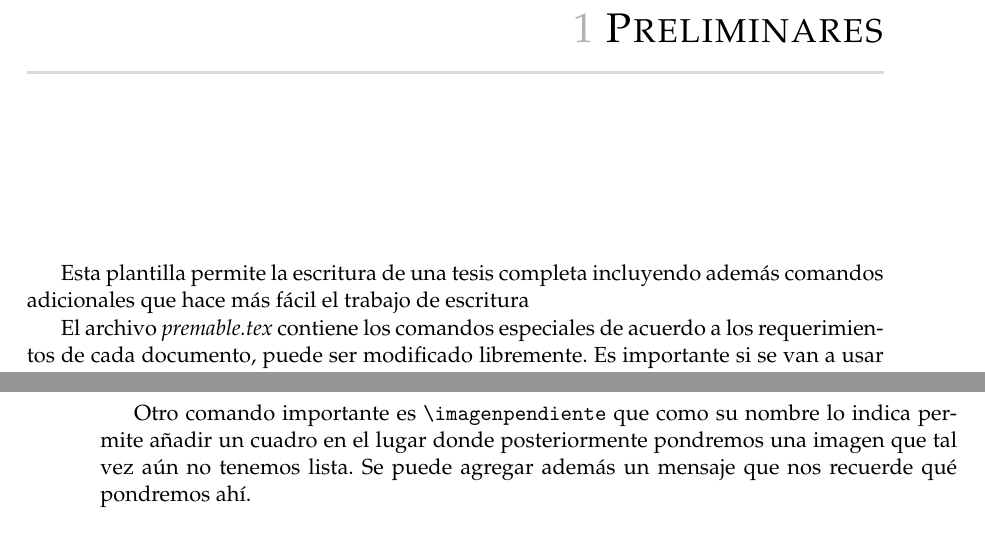
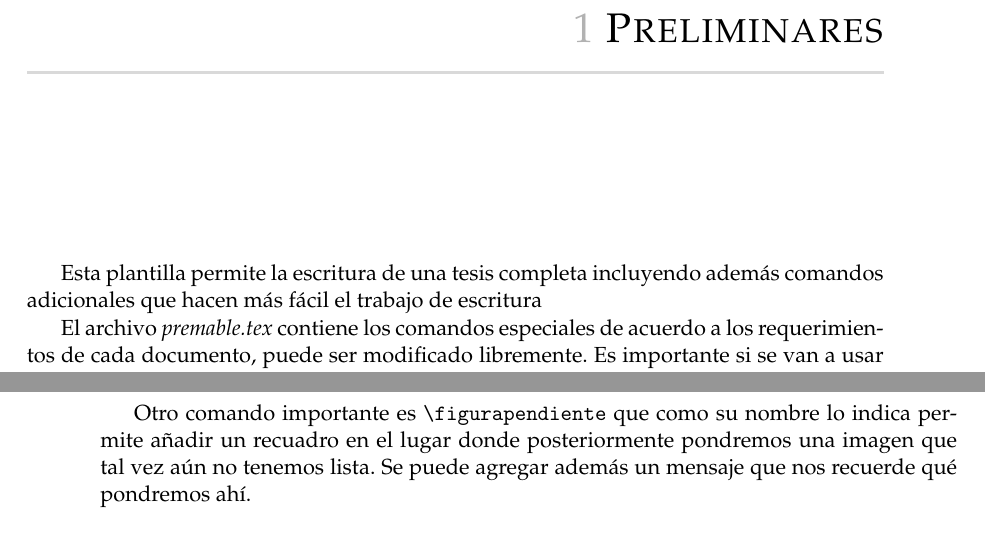
Before and after one commit to geriom/imunam-tesis, a LaTeX book (chapter1.tex): two parts of pages 1 and 2 of 5, joined at a grey line, cut so that both start at the same text. Compiled offline with pdfLaTeX.

Commit message:
Arreglados un par de errores tipográficos

```diff
--- a/chapter1.tex
+++ b/chapter1.tex
@@ -10,7 +10,7 @@
 \begin{document}
 \chapter{Preliminares}
 Esta plantilla permite la escritura de una tesis completa incluyendo además
-comandos adicionales que hace más fácil el trabajo de escritura
+comandos adicionales que hacen más fácil el trabajo de escritura
 
 El archivo \textit{premable.tex} contiene los comandos especiales de acuerdo a
 los requerimientos de cada documento, puede ser modificado libremente. Es
@@ -31,8 +31,8 @@ pueden ser incluidas en el documento con el comando usual:
 Como siempre una imagen puede ser referida posteriormente, como la figura
 \ref{fig:dobletoro} que insertamos hace rato.
 
-Otro comando importante es \verb|\imagenpendiente| que como su nombre lo
-indica permite añadir un cuadro en el lugar donde posteriormente pondremos una
+Otro comando importante es \verb|\figurapendiente| que como su nombre lo indica
+permite añadir un recuadro en el lugar donde posteriormente pondremos una
 imagen que tal vez aún no tenemos lista. Se puede agregar además un mensaje que
 nos recuerde qué pondremos ahí.
 
```
Also changed, not shown: README.md, chapter1.tex (2 more changed lines).
